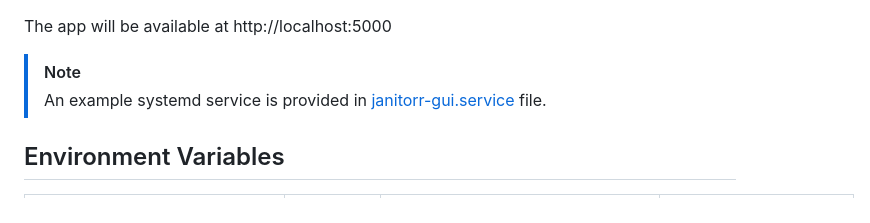
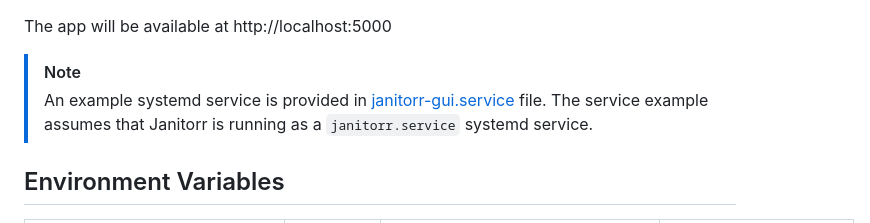
Before and after one commit to botagas/janitorr_gui, a Markdown page: README.md, the part around the change. Drawn GitHub-style.

Commit message:
docs: clarify systemd service example in README

```diff
--- a/README.md
+++ b/README.md
@@ -41,7 +41,7 @@ A simple Flask-based GUI for Janitorr to view scheduled media deletions and mana
 The app will be available at http://localhost:5000
 
 > [!NOTE]
-> An example systemd service is provided in [janitorr-gui.service](/conf/janitorr-gui.service) file.
+> An example systemd service is provided in [janitorr-gui.service](/conf/janitorr-gui.service) file. The service example assumes that Janitorr is running as a `janitorr.service` systemd service.
 
 ## Environment Variables
 
```
